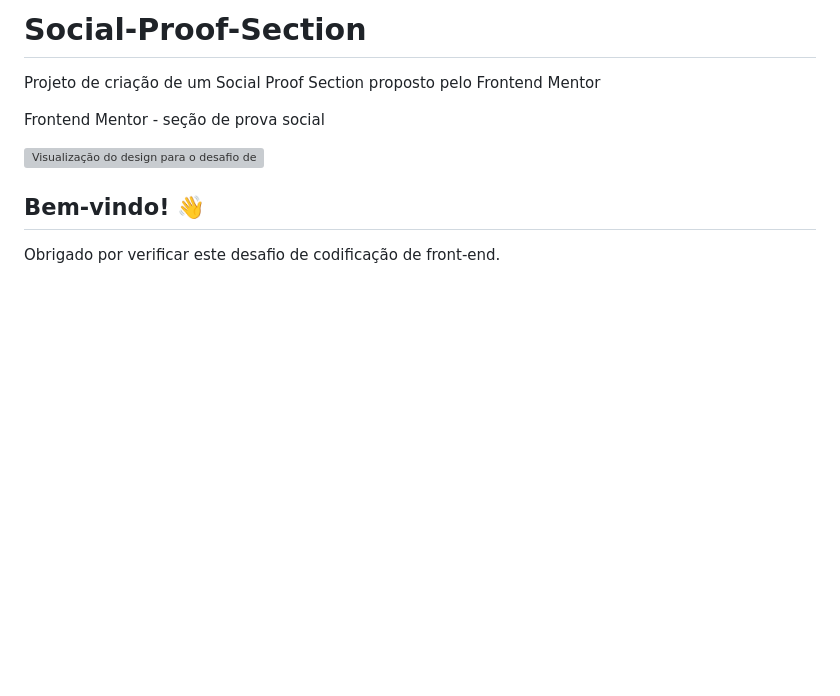
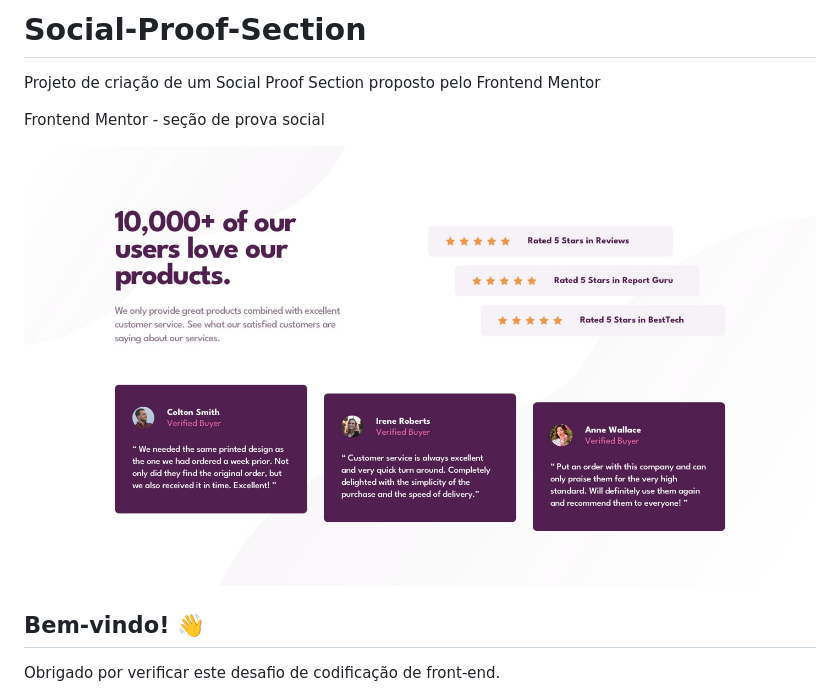
Before and after one commit to AndreMiranda14/Social-Proof-Section, a Markdown page: README.md, the part around the change. Rendered like a GitHub page; blank space fills up the shorter version; grey boxes are pictures that could not be loaded.

```diff
--- a/README.md
+++ b/README.md
@@ -3,7 +3,7 @@ Projeto de criação de um Social Proof Section proposto pelo Frontend Mentor
 
 Frontend Mentor - seção de prova social
 
-![Visualização do design para o desafio de codificação da seção de prova social](./desktop-preview.jpg)
+![Visualização do design para o desafio de codificação da seção de prova social](./desktop-design.jpg)
 
 ## Bem-vindo! 👋
 
```
